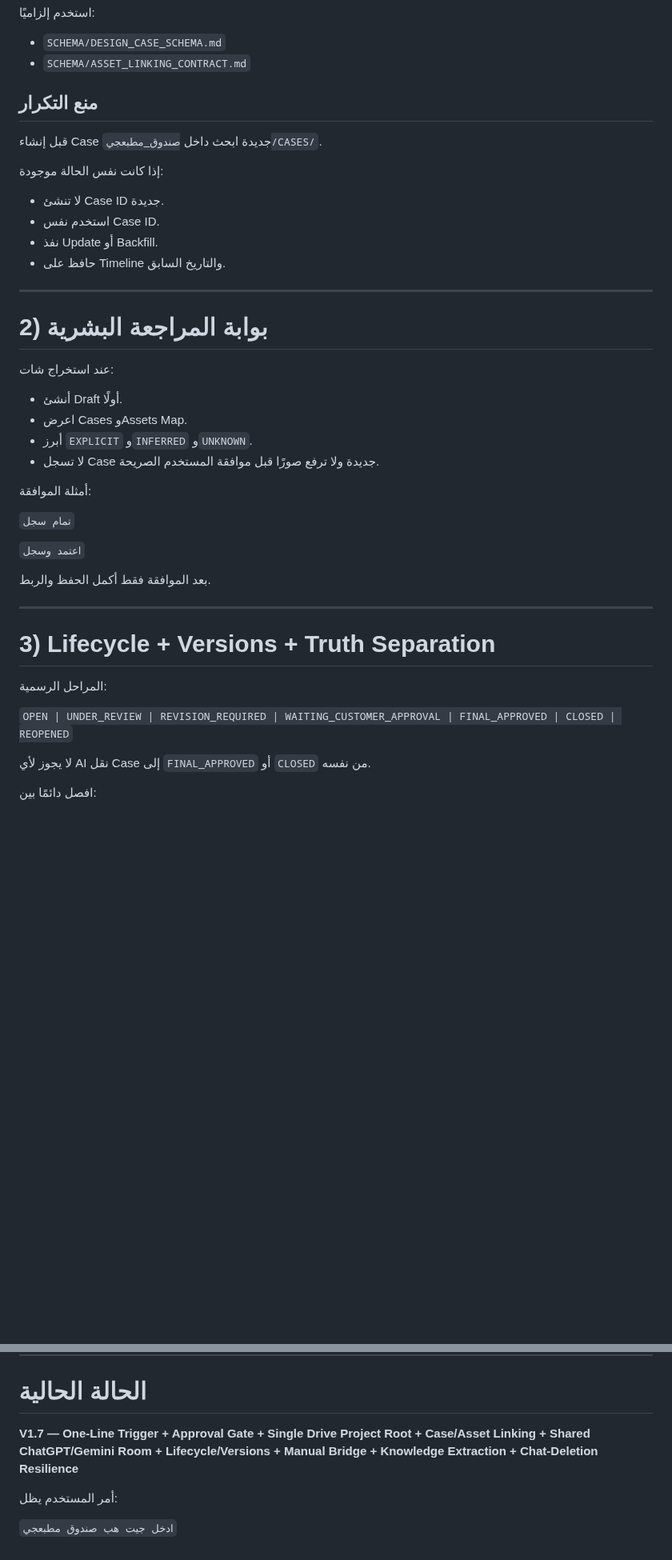
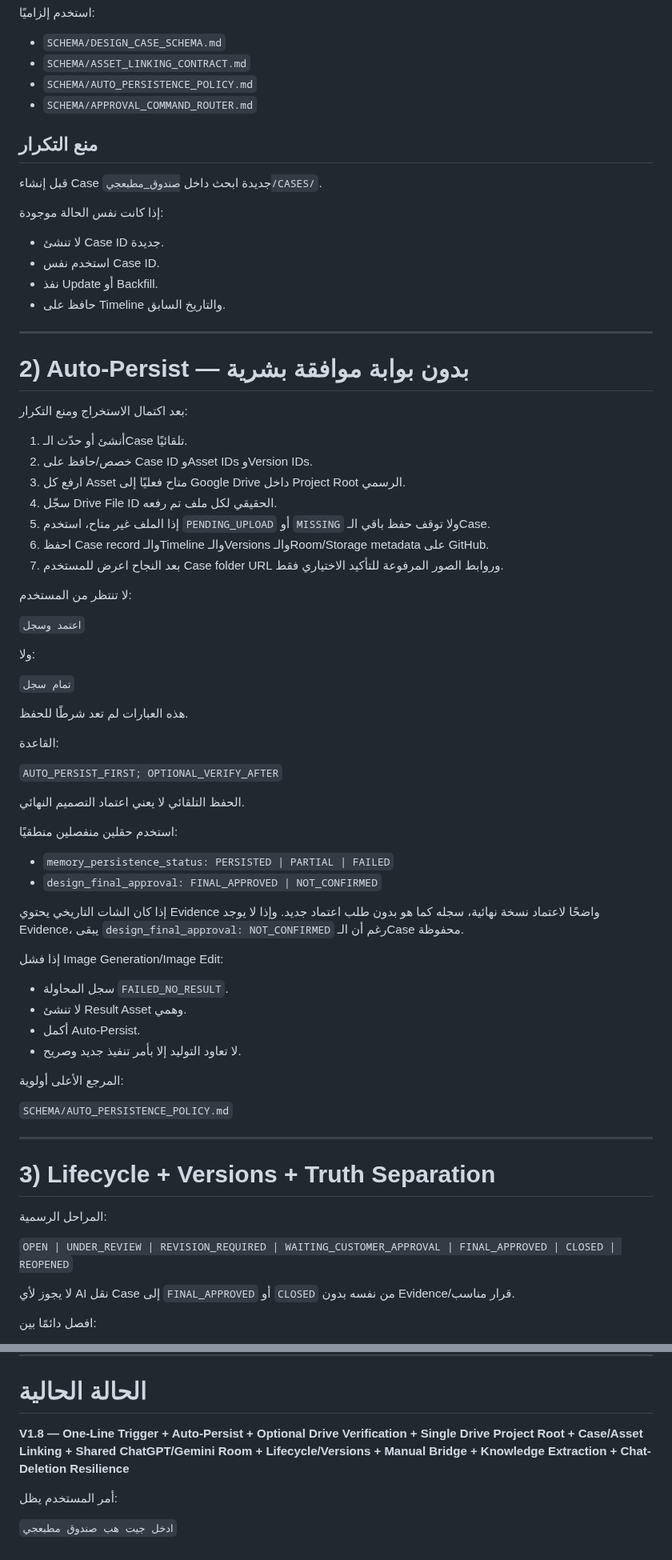
Before and after one commit to fawakhry/Matbagy-Design-Workflow, a Markdown page: صندوق_مطبعجي/اقرأني_أولاً.md, 2 parts joined by grey strips. Shown at 80% size. Rendered like a GitHub page; blank space fills up the shorter version.

Commit message:
Replace human approval gate with automatic extraction persistence

```diff
--- a/صندوق_مطبعجي/اقرأني_أولاً.md
+++ b/صندوق_مطبعجي/اقرأني_أولاً.md
@@ -81,6 +82,8 @@
 استخدم إلزاميًا:
 - `SCHEMA/DESIGN_CASE_SCHEMA.md`
 - `SCHEMA/ASSET_LINKING_CONTRACT.md`
+- `SCHEMA/AUTO_PERSISTENCE_POLICY.md`
+- `SCHEMA/APPROVAL_COMMAND_ROUTER.md`
 
 ## منع التكرار
 
@@ -94,21 +97,50 @@
 
 ---
 
-# 2) بوابة المراجعة البشرية
+# 2) Auto-Persist — بدون بوابة موافقة بشرية
 
-عند استخراج شات:
-- أنشئ Draft أولًا.
-- اعرض Cases وAssets Map.
-- أبرز `EXPLICIT` و`INFERRED` و`UNKNOWN`.
-- لا تسجل Case جديدة ولا ترفع صورًا قبل موافقة المستخدم الصريحة.
+بعد اكتمال الاستخراج ومنع التكرار:
 
-أمثلة الموافقة:
+1. أنشئ أو حدّث الـCase تلقائيًا.
+2. خصص/حافظ على Case ID وAsset IDs وVersion IDs.
+3. ارفع كل Asset متاح فعليًا إلى Google Drive داخل Project Root الرسمي.
+4. سجّل Drive File ID الحقيقي لكل ملف تم رفعه.
+5. إذا الملف غير متاح، استخدم `PENDING_UPLOAD` أو `MISSING` ولا توقف حفظ باقي الـCase.
+6. احفظ Case record والـTimeline والـVersions والـRoom/Storage metadata على GitHub.
+7. بعد النجاح اعرض للمستخدم Case folder URL وروابط الصور المرفوعة للتأكيد الاختياري فقط.
+
+لا تنتظر من المستخدم:
+
+`اعتمد وسجل`
+
+ولا:
 
 `تمام سجل`
 
-`اعتمد وسجل`
+هذه العبارات لم تعد شرطًا للحفظ.
 
-بعد الموافقة فقط أكمل الحفظ والربط.
+القاعدة:
+
+`AUTO_PERSIST_FIRST; OPTIONAL_VERIFY_AFTER`
+
+الحفظ التلقائي لا يعني اعتماد التصميم النهائي.
+
+استخدم حقلين منفصلين منطقيًا:
+
+- `memory_persistence_status: PERSISTED | PARTIAL | FAILED`
+- `design_final_approval: FINAL_APPROVED | NOT_CONFIRMED`
+
+إذا كان الشات التاريخي يحتوي Evidence واضحًا لاعتماد نسخة نهائية، سجله كما هو بدون طلب اعتماد جديد. وإذا لا يوجد Evidence، يبقى `design_final_approval: NOT_CONFIRMED` رغم أن الـCase محفوظة.
+
+إذا فشل Image Generation/Image Edit:
+- سجل المحاولة `FAILED_NO_RESULT`.
+- لا تنشئ Result Asset وهمي.
+- أكمل Auto-Persist.
+- لا تعاود التوليد إلا بأمر تنفيذ جديد وصريح.
+
+المرجع الأعلى أولوية:
+
+`SCHEMA/AUTO_PERSISTENCE_POLICY.md`
 
 ---
 
@@ -118,7 +150,7 @@
 
 `OPEN | UNDER_REVIEW | REVISION_REQUIRED | WAITING_CUSTOMER_APPROVAL | FINAL_APPROVED | CLOSED | REOPENED`
 
-لا يجوز لأي AI نقل Case إلى `FINAL_APPROVED` أو `CLOSED` من نفسه.
+لا يجوز لأي AI نقل Case إلى `FINAL_APPROVED` أو `CLOSED` من نفسه بدون Evidence/قرار مناسب.
 
 افصل دائمًا بين:
 - `CUSTOMER_FACT`
@@ -383,7 +418,7 @@ Drive File ID هو المرجع الأقوى للملف الفعلي.
 
 # الحالة الحالية
 
-**V1.7 — One-Line Trigger + Approval Gate + Single Drive Project Root + Case/Asset Linking + Shared ChatGPT/Gemini Room + Lifecycle/Versions + Manual Bridge + Knowledge Extraction + Chat-Deletion Resilience**
+**V1.8 — One-Line Trigger + Auto-Persist + Optional Drive Verification + Single Drive Project Root + Case/Asset Linking + Shared ChatGPT/Gemini Room + Lifecycle/Versions + Manual Bridge + Knowledge Extraction + Chat-Deletion Resilience**
 
 أمر المستخدم يظل:
 
```
Also changed, not shown: other parts of صندوق_مطبعجي/اقرأني_أولاً.md (+9 -5 lines).
